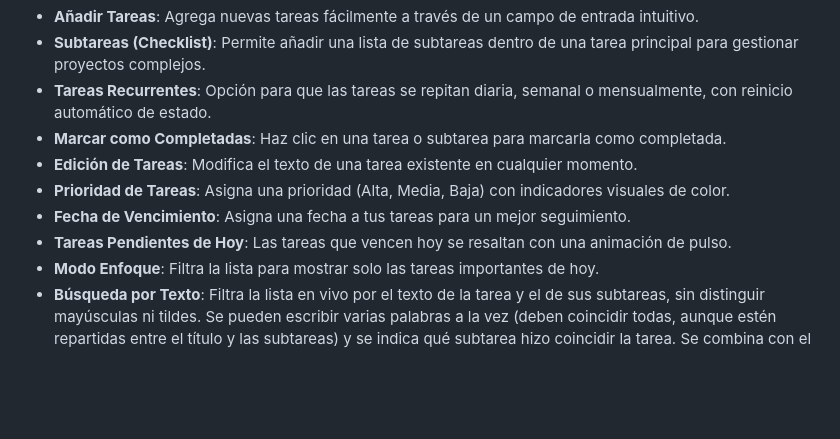
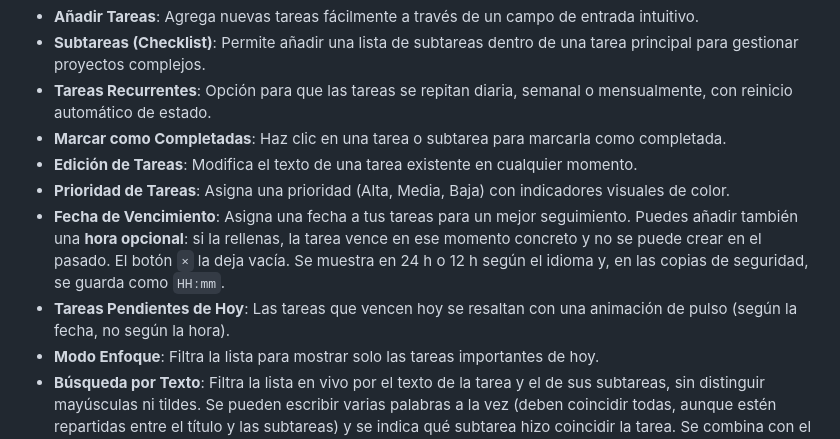
Before and after one commit to ttwofacess/ToDoList, a Markdown page: README.md, the part around the change. Drawn GitHub-style; blank space fills up the shorter version.

Commit message:
docs: Documented the optional due time in the features list.
The entry says that the hour decides the exact moment a task expires, that it
cannot be set in the past, that the "×" clears it and that it is stored as
HH:mm in a backup. The highlight of the tasks due today is noted as following
the date, not the hour, since that is what it does today.

```diff
--- a/README.md
+++ b/README.md
@@ -12,8 +12,8 @@ Una aplicación web simple y elegante para gestionar tus tareas diarias. La inte
 - **Marcar como Completadas**: Haz clic en una tarea o subtarea para marcarla como completada.
 - **Edición de Tareas**: Modifica el texto de una tarea existente en cualquier momento.
 - **Prioridad de Tareas**: Asigna una prioridad (Alta, Media, Baja) con indicadores visuales de color.
-- **Fecha de Vencimiento**: Asigna una fecha a tus tareas para un mejor seguimiento.
-- **Tareas Pendientes de Hoy**: Las tareas que vencen hoy se resaltan con una animación de pulso.
+- **Fecha de Vencimiento**: Asigna una fecha a tus tareas para un mejor seguimiento. Puedes añadir también una **hora opcional**: si la rellenas, la tarea vence en ese momento concreto y no se puede crear en el pasado. El botón `×` la deja vacía. Se muestra en 24 h o 12 h según el idioma y, en las copias de seguridad, se guarda como `HH:mm`.
+- **Tareas Pendientes de Hoy**: Las tareas que vencen hoy se resaltan con una animación de pulso (según la fecha, no según la hora).
 - **Modo Enfoque**: Filtra la lista para mostrar solo las tareas importantes de hoy.
 - **Búsqueda por Texto**: Filtra la lista en vivo por el texto de la tarea y el de sus subtareas, sin distinguir mayúsculas ni tildes. Se pueden escribir varias palabras a la vez (deben coincidir todas, aunque estén repartidas entre el título y las subtareas) y se indica qué subtarea hizo coincidir la tarea. Se combina con el Modo Enfoque: sólo se ven las tareas que cumplen ambos filtros. La búsqueda no se guarda al cerrar la app y, mientras está activa, el arrastre de tareas queda desactivado.
 - **Arrastrar y Soltar (Drag & Drop)**: Reorganiza manualmente el orden de tus tareas arrastrándolas.
```
